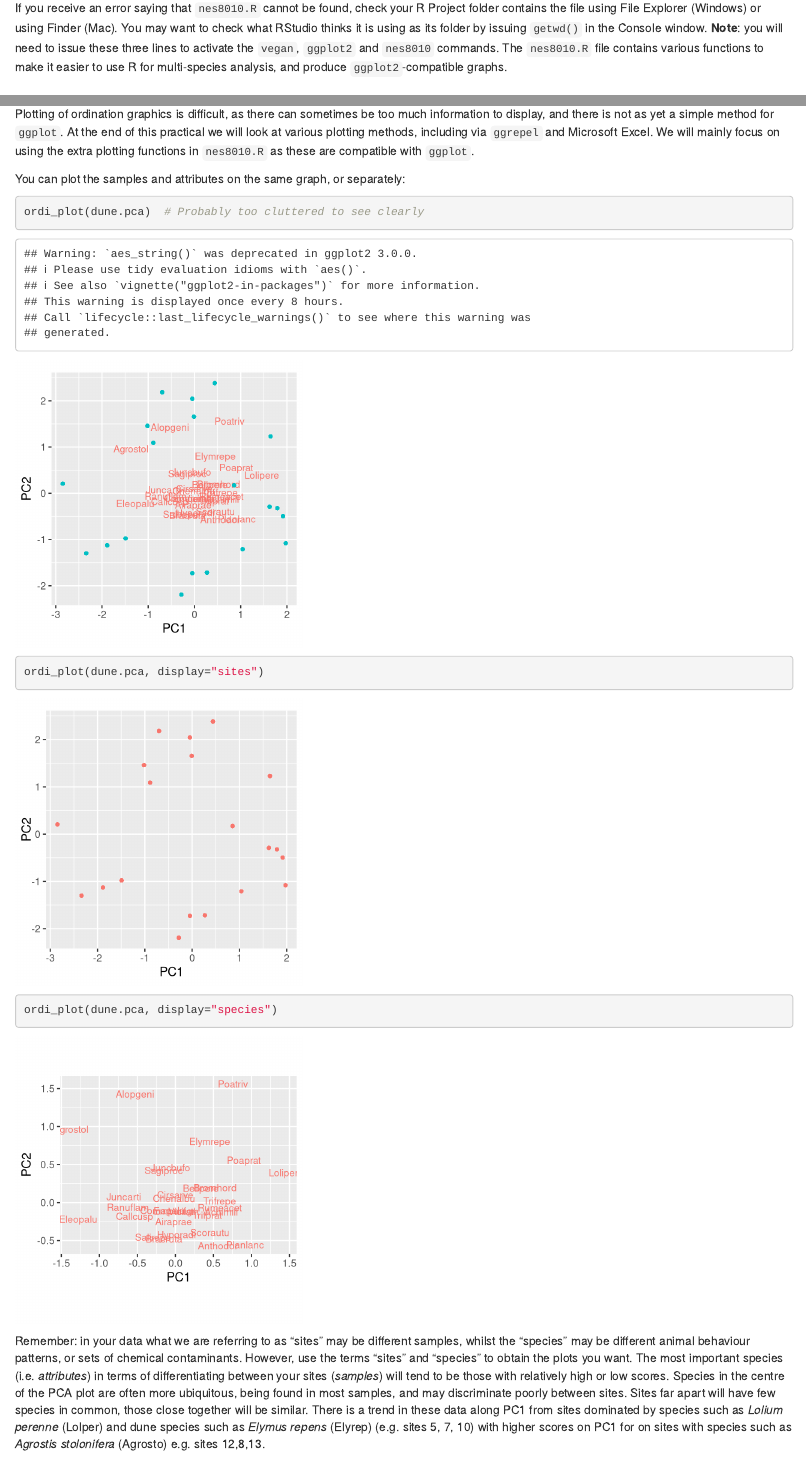
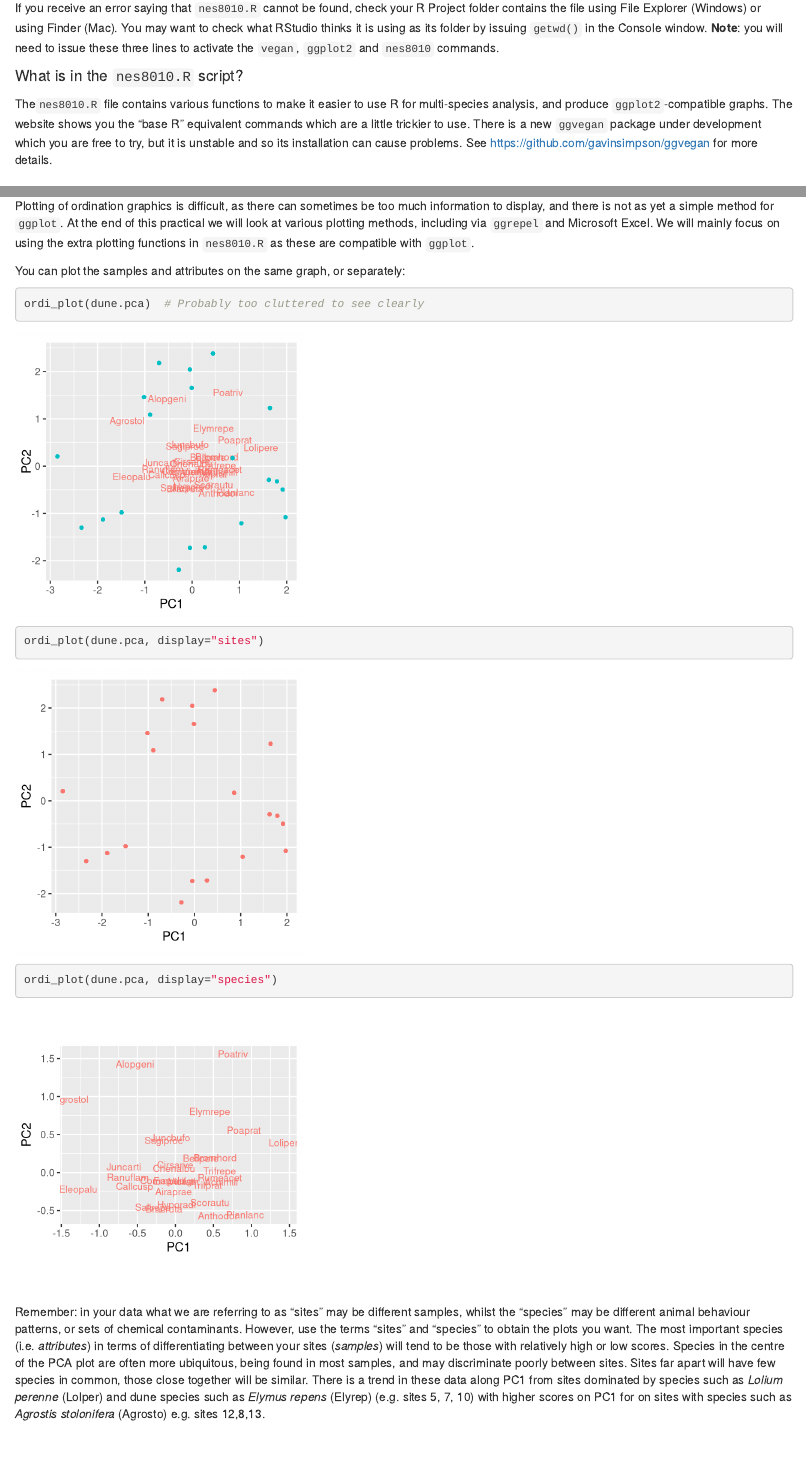
Before and after one commit to rasanderson/BIO2020-Unconstrained, an R Markdown document (nes8010_unconstrained.Rmd): the page in a window 1100 px wide, from 1190 px down, and a second part further down, joined at a grey line. Rendered offline with R 4.5, knitr and Pandoc, with nearby package versions.

Commit message:
Better explanation of nes8010.R and ggvegan

````diff
--- a/nes8010_unconstrained.Rmd
+++ b/nes8010_unconstrained.Rmd
@@ -65,9 +65,15 @@ If you receive an error saying that `nes8010.R` cannot be found, check your R
 Project folder contains the file using File Explorer (Windows) or using Finder
 (Mac). You may want to check what RStudio thinks it is using as its folder by
 issuing `getwd()` in the Console window. **Note**: you will need to issue these
-three lines to activate the `vegan`, `ggplot2` and `nes8010` commands. The
-`nes8010.R` file contains various functions to make it easier to use R for
-multi-species analysis, and produce `ggplot2`-compatible graphs.
+three lines to activate the `vegan`, `ggplot2` and `nes8010` commands.
+
+#### What is in the `nes8010.R` script?
+The`nes8010.R` file contains various functions to make it easier to use R for
+multi-species analysis, and produce `ggplot2`-compatible graphs. The website
+shows you the "base R" equivalent commands which are a little trickier to use.
+There is a new `ggvegan` package under development which you are free to try,
+but it is unstable and so its installation can cause problems. See
+[https://github.com/gavinsimpson/ggvegan](https://github.com/gavinsimpson/ggvegan) for more details.
 
 ## Datasets
 We will look at some community ecology data, of vegetation cover.  The example we will work with has been widely described in a large number of publications over the last 20 years, and is from a sand dune vegetation survey.  Potential explanatory data includes basic soil and management conditions.  We will also use some data collected along the causeway at St Mary's Lighthouse, but using a multivariate rather than univariate approach. Today's dataset comprises a table of sites (samples or quadrats) by species.  You may see these described as "samples" by "attributes", because multivariate techniques are not restricted only to species data.  Attributes might be biochemical composition of medicinal plants, pollution data from an environmental survey etc.  The techniques available will work with any complex "messy" multi-attribute data.
@@ -106,7 +112,7 @@ using the extra plotting functions in `nes8010.R` as these are compatible with
 
 You can plot the samples and attributes on the same graph, or separately:
 
-```{r plots of dune pca}
+```{r plots of dune pca, warning=FALSE}
 ordi_plot(dune.pca)  # Probably too cluttered to see clearly
 ordi_plot(dune.pca, display="sites")
 ordi_plot(dune.pca, display="species")
````
